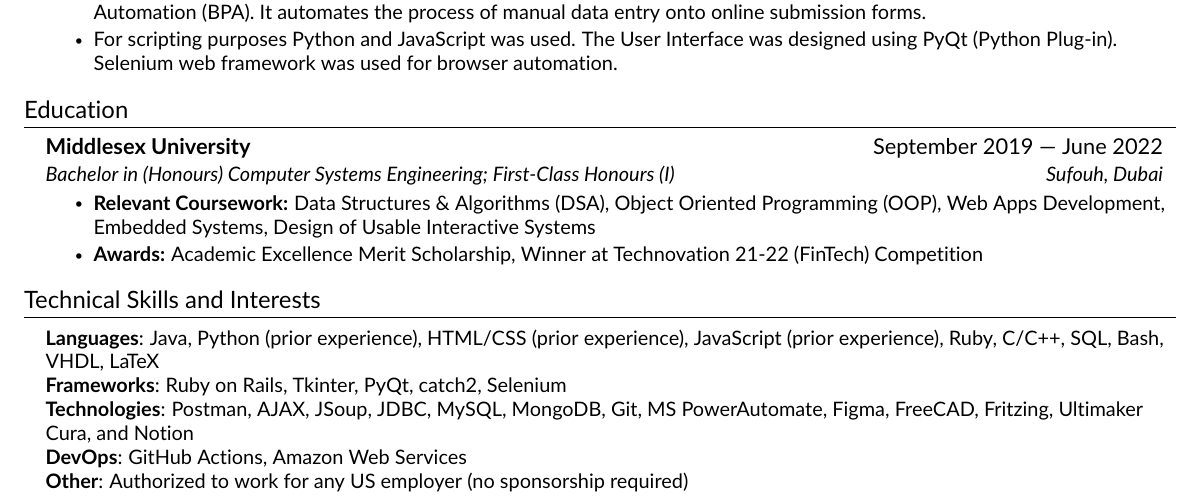
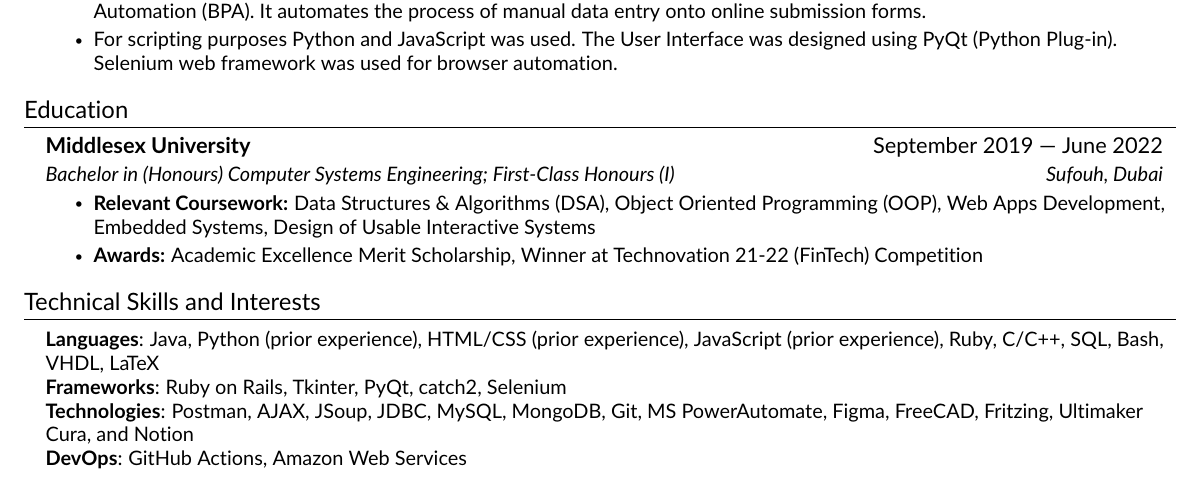
Before and after one commit to swhasans/Resume, a LaTeX CV (resume.tex, which reads src/skills.tex): part of the page, cut so that both start at the same text. Compiled offline with pdfLaTeX.

Commit message:
Initial Commit 🔗⚡

```diff
--- a/src/skills.tex
+++ b/src/skills.tex
@@ -6,6 +6,5 @@
 		\textbf{Frameworks}{: Ruby on Rails, Tkinter, PyQt, catch2, Selenium} \\
 		\textbf{Technologies}{: Postman, AJAX, JSoup, JDBC, MySQL, MongoDB, Git, MS PowerAutomate, Figma, FreeCAD, Fritzing, Ultimaker Cura, and Notion} \\
 		\textbf{DevOps}{: GitHub Actions, Amazon Web Services} \\
-        \textbf{Other}{: Authorized to work for any US employer (no sponsorship required)}
 	}}
     \end{itemize}
```
